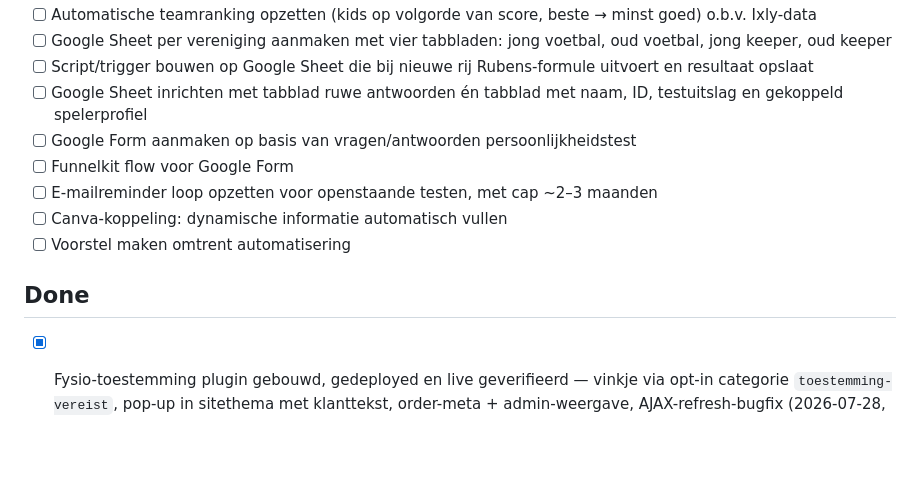
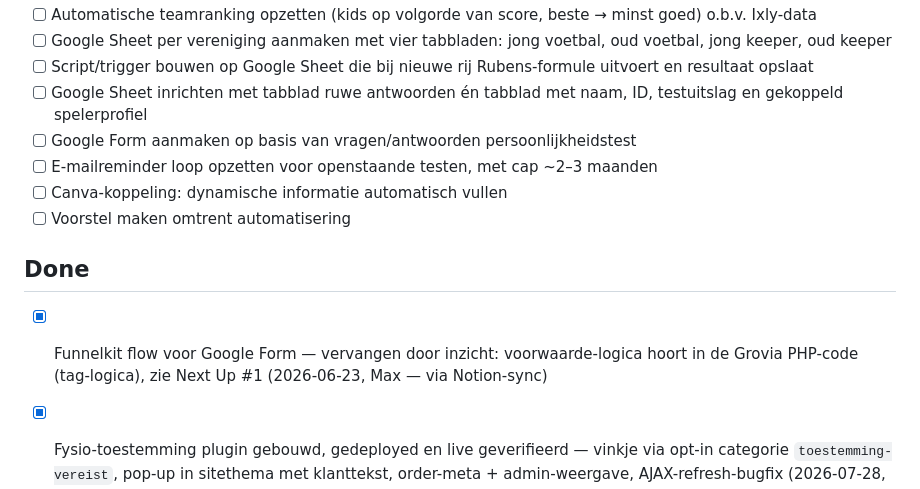
Before and after one commit to maxgreit/grovia, a Markdown page: docs/TODO.md, the part around the change. GitHub-like rendering; blank space fills up the shorter version.

Commit message:
docs: Funnelkit-flow voor Google Form naar Done (Notion-sync)
Co-Authored-By: Claude Opus 5 <noreply@anthropic.com>

```diff
--- a/docs/TODO.md
+++ b/docs/TODO.md
@@ -22,13 +22,13 @@
 - [ ] Script/trigger bouwen op Google Sheet die bij nieuwe rij Rubens-formule uitvoert en resultaat opslaat
 - [ ] Google Sheet inrichten met tabblad ruwe antwoorden én tabblad met naam, ID, testuitslag en gekoppeld spelerprofiel
 - [ ] Google Form aanmaken op basis van vragen/antwoorden persoonlijkheidstest
-- [ ] Funnelkit flow voor Google Form
 - [ ] E-mailreminder loop opzetten voor openstaande testen, met cap ~2–3 maanden
 - [ ] Canva-koppeling: dynamische informatie automatisch vullen
 - [ ] Voorstel maken omtrent automatisering
 
 ## Done
 
+- [x] Funnelkit flow voor Google Form — vervangen door inzicht: voorwaarde-logica hoort in de Grovia PHP-code (tag-logica), zie Next Up #1 (2026-06-23, Max — via Notion-sync)
 - [x] Fysio-toestemming plugin gebouwd, gedeployed en live geverifieerd — vinkje via opt-in categorie `toestemming-vereist`, pop-up in sitethema met klanttekst, order-meta + admin-weergave, AJAX-refresh-bugfix (2026-07-28, Max)
 - [x] Action Type test opgezet — 2 Google Forms (KA + SU) + gekoppelde sheets via Apps Script, scoring via ARRAYFORMULA in apart "Resultaten"-tabblad, 2 uitnodigingsmails (zie [ACTION-TYPE-TEST.md](ACTION-TYPE-TEST.md)) (2026-06-23, Max)
 - [x] Debug-mail uitgezet in productie — `wp_mail` → `error_log` in beide plugins; `GROVIA_DEBUG_EMAIL` define verwijderd (2026-06-23, Max) ⚠️ deploy naar WP nodig
```
